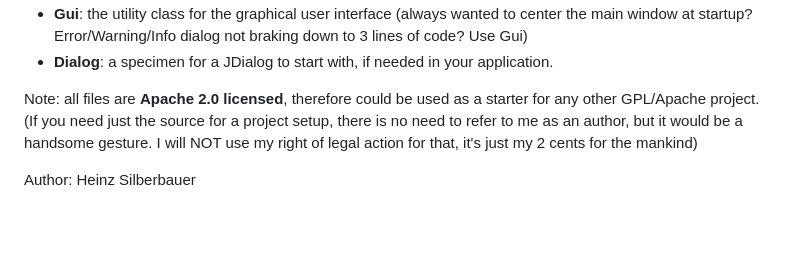
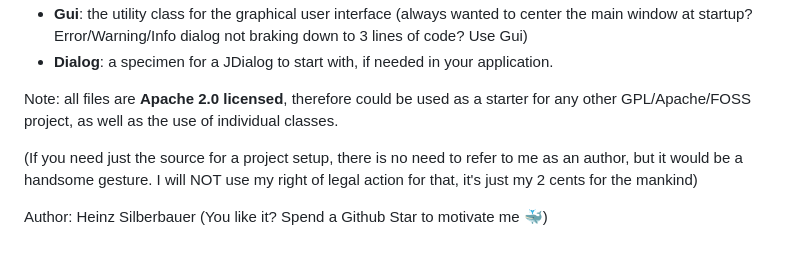
Before and after one commit to openworld42/JavaTemplate, a Markdown page: README.md, the part around the change. GitHub-like rendering; blank space fills up the shorter version.

```diff
--- a/README.md
+++ b/README.md
@@ -83,8 +83,9 @@ Last, but not least, don't forget the <b>GUI (Graphical User Interface)</b>:
 	<li><b>Dialog</b>: a specimen for a JDialog to start with, if needed in your application.</li>
 </ul>
 
-Note: all files are **Apache 2.0 licensed**, therefore could be used as a starter for any other GPL/Apache project.<br/>
+Note: all files are **Apache 2.0 licensed**, therefore could be used as a starter for any other GPL/Apache/FOSS project, as well as the use of individual classes.<br/>
+
 (If you need just the source for a project setup, there is no need to refer to me as an author, but it would be a handsome gesture.
 I will NOT use my right of legal action for that, it's just my 2 cents for the mankind)</p>
 
-Author: Heinz Silberbauer
+Author: Heinz Silberbauer  (You like it? Spend a Github Star to motivate me :whale:)
```
